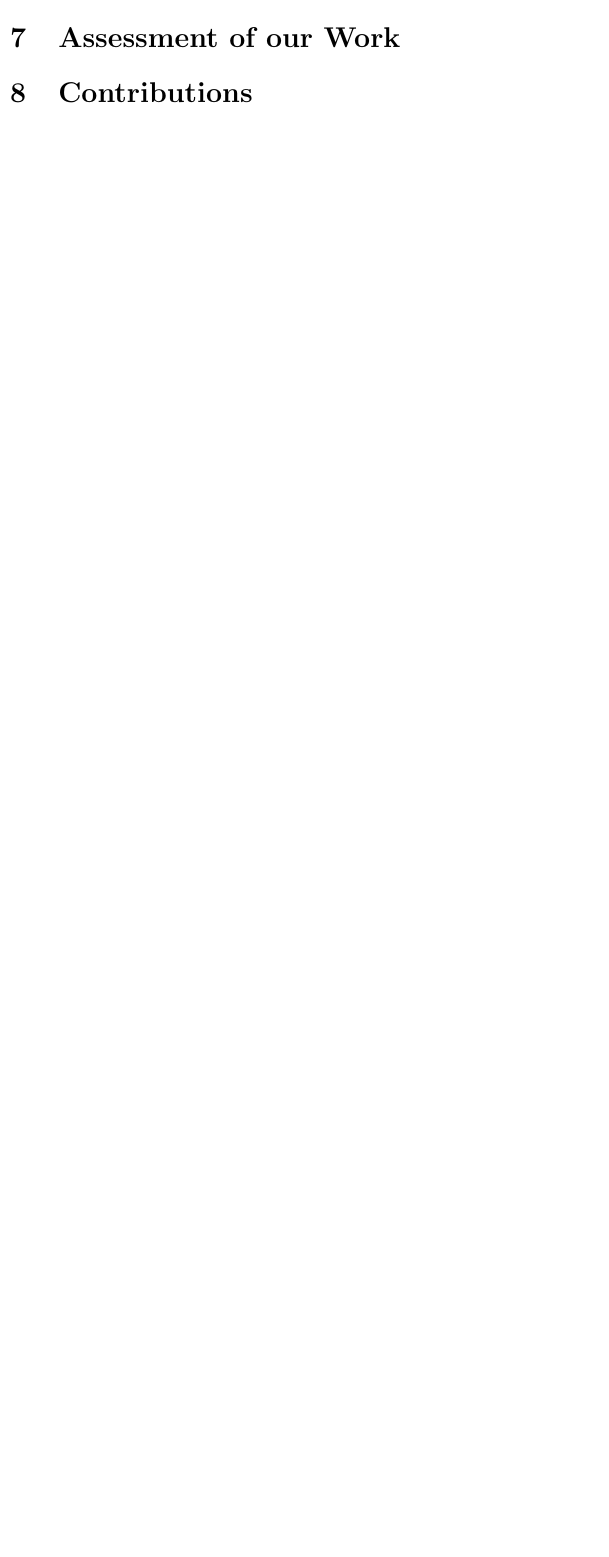
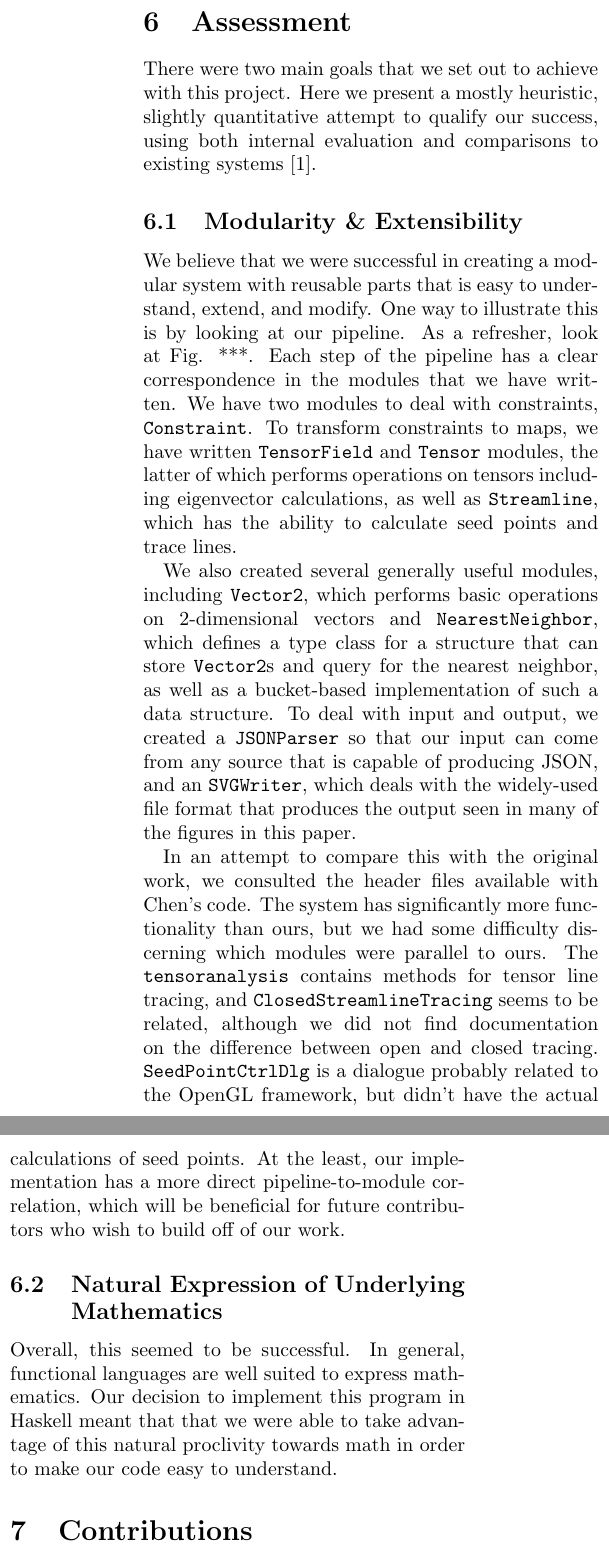
Before and after one commit to wclarkson/tensor, a LaTeX paper (paper/paper.tex): part of one column of page 3 of 4 before the commit and two parts of the columns of page 4 of 4 after it, the two joined at a grey line, cut at the place of the change, the shorter picture padded with empty space. Compiled offline with pdfLaTeX.

Commit message:
added assessment section from google doc

```diff
--- a/paper/paper.tex
+++ b/paper/paper.tex
@@ -226,7 +232,50 @@ a more even field of streamlines, and adding it.
 
 \todo{add practical results of this method if we can get it working}
 
-\section{Assessment of our Work}
+\section{Assessment}
+There were two main goals that we set out to achieve with this project. Here we
+present a mostly heuristic, slightly quantitative attempt to qualify our
+success, using both internal evaluation and comparisons to existing systems
+\cite{chen}.
+
+\subsection{Modularity \& Extensibility}
+We believe that we were successful in creating a modular system with reusable
+parts that is easy to understand, extend, and modify. One way to illustrate
+this is by looking at our pipeline. As a refresher, look at Fig. ***. Each
+step of the pipeline has a clear correspondence in the modules that we have
+written. We have two modules to deal with constraints, \texttt{Constraint}. To transform
+constraints to maps, we have written \texttt{TensorField} and \texttt{Tensor} modules, the latter
+of which performs operations on tensors including eigenvector calculations, as
+well as \texttt{Streamline}, which has the ability to calculate seed points and trace
+lines.
+
+We also created several generally useful modules, including \texttt{Vector2},
+which performs basic operations on 2-dimensional vectors and
+\texttt{NearestNeighbor}, which defines a type class for a structure that can
+store \texttt{Vector2}s and query for the nearest neighbor, as well as a
+bucket-based implementation of such a data structure. To deal with input and
+output, we created a \texttt{JSONParser} so that our input can come from any
+source that is capable of producing JSON, and an \texttt{SVGWriter}, which
+deals with the widely-used file format that produces the output seen in many of
+the figures in this paper.
+
+In an attempt to compare this with the original work, we consulted the header
+files available with Chen’s code. The system has significantly more
+functionality than ours, but we had some difficulty discerning which modules
+were parallel to ours. The \texttt{tensoranalysis} contains methods for tensor
+line tracing, and \texttt{ClosedStreamlineTracing} seems to be related,
+although we did not find documentation on the difference between open and
+closed tracing. \texttt{SeedPointCtrlDlg} is a dialogue probably related to the
+OpenGL framework, but didn’t have the actual calculations of seed points. At
+the least, our implementation has a more direct pipeline-to-module correlation,
+which will be beneficial for future contributors who wish to build off of our
+work.
+
+\subsection{Natural Expression of Underlying Mathematics}
+Overall, this seemed to be successful. In general, functional languages are
+well suited to express mathematics. Our decision to implement this program in
+Haskell meant that that we were able to take advantage of this natural
+proclivity towards math in order to make our code easy to understand.
 
 \section{Contributions}
 
```
Also changed, not shown: paper/paper.tex (13 more changed lines).
